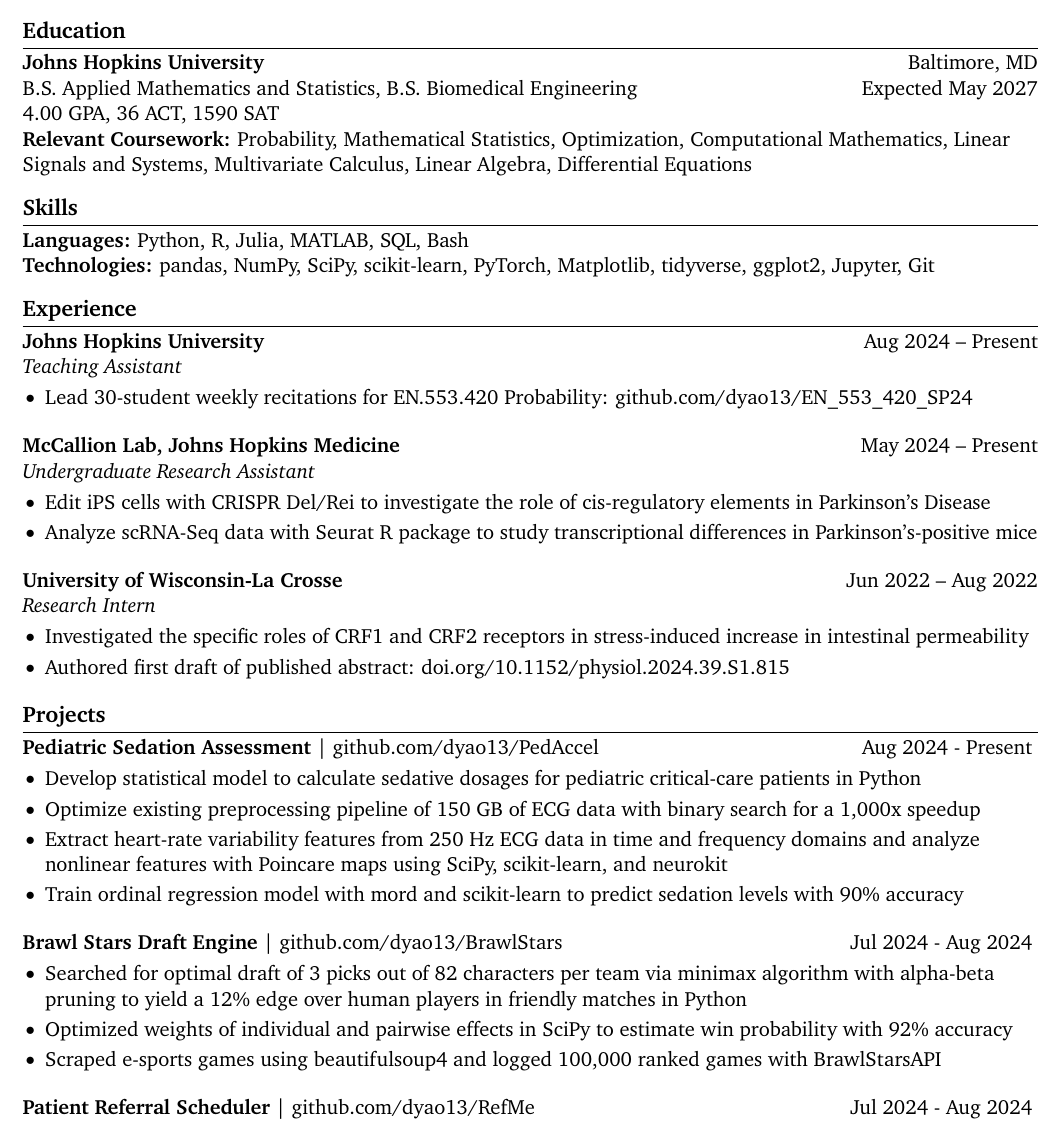
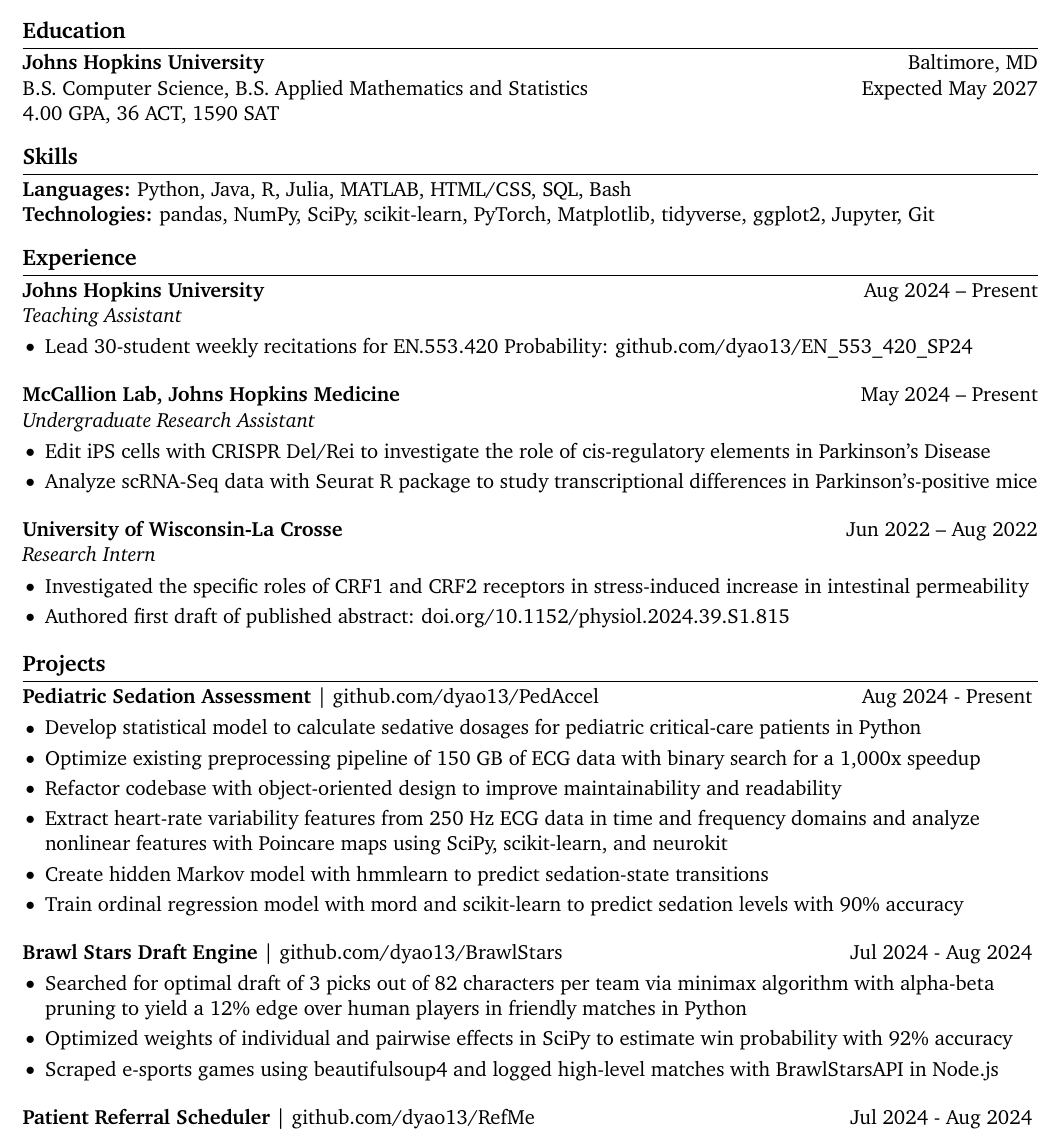
Before and after one commit to dyao13/Resume, a LaTeX CV (yao_resume/yao_resume.tex): part of the page, cut so that both start at the same text. Compiled offline with pdfLaTeX.

Commit message:
2025-01-09

```diff
--- a/yao_resume/yao_resume.tex
+++ b/yao_resume/yao_resume.tex
@@ -42,15 +42,14 @@
 % education section
 \section*{Education}
 \textbf{Johns Hopkins University} \hfill Baltimore, MD \\
-B.S. Applied Mathematics and Statistics, B.S. Biomedical Engineering \hfill Expected May 2027 \\
+B.S. Computer Science, B.S. Applied Mathematics and Statistics \hfill Expected May 2027 \\
 4.00 GPA, 36 ACT, 1590 SAT \\
-\textbf{Relevant Coursework:} Probability, Mathematical Statistics, Optimization, Computational Mathematics, Linear Signals and Systems, Multivariate Calculus, Linear Algebra, Differential Equations
 
 \vspace{-9pt}
 
 % skills section
 \section*{Skills}
-\textbf{Languages:} Python, R, Julia, MATLAB, SQL, Bash \\
+\textbf{Languages:} Python, Java, R, Julia, MATLAB, HTML/CSS, SQL, Bash \\
 \textbf{Technologies:} pandas, NumPy, SciPy, scikit-learn, PyTorch, Matplotlib, tidyverse, ggplot2, Jupyter, Git
 
 \vspace{-9pt}
@@ -85,7 +84,9 @@ B.S. Applied Mathematics and Statistics, B.S. Biomedical Engineering \hfill Expe
 \begin{itemize}
   \item Develop statistical model to calculate sedative dosages for pediatric critical-care patients in Python
   \item Optimize existing preprocessing pipeline of 150 GB of ECG data with binary search for a 1,000x speedup
+  \item Refactor codebase with object-oriented design to improve maintainability and readability
   \item Extract heart-rate variability features from 250 Hz ECG data in time and frequency domains and analyze nonlinear features with Poincare maps using SciPy, scikit-learn, and neurokit
+  \item Create hidden Markov model with hmmlearn to predict sedation-state transitions
   \item Train ordinal regression model with mord and scikit-learn to predict sedation levels with 90\% accuracy
 \end{itemize}
 
@@ -93,7 +94,7 @@ B.S. Applied Mathematics and Statistics, B.S. Biomedical Engineering \hfill Expe
 \begin{itemize}
   \item Searched for optimal draft of 3 picks out of 82 characters per team via minimax algorithm with alpha-beta pruning to yield a 12\% edge over human players in friendly matches in Python
   \item Optimized weights of individual and pairwise effects in SciPy to estimate win probability with 92\% accuracy
-  \item Scraped e-sports games using beautifulsoup4 and logged 100,000 ranked games with BrawlStarsAPI
+  \item Scraped e-sports games using beautifulsoup4 and logged high-level matches with BrawlStarsAPI in Node.js
 \end{itemize}
 
 \textbf{Patient Referral Scheduler} | \href{https://github.com/dyao13/RefMe}{github.com/dyao13/RefMe} \hfill Jul 2024 - Aug 2024 \vspace{-9pt} \\
```
Also changed, not shown: yao_resume/yao_resume.pdf, yao_resume/yao_resume.png.
